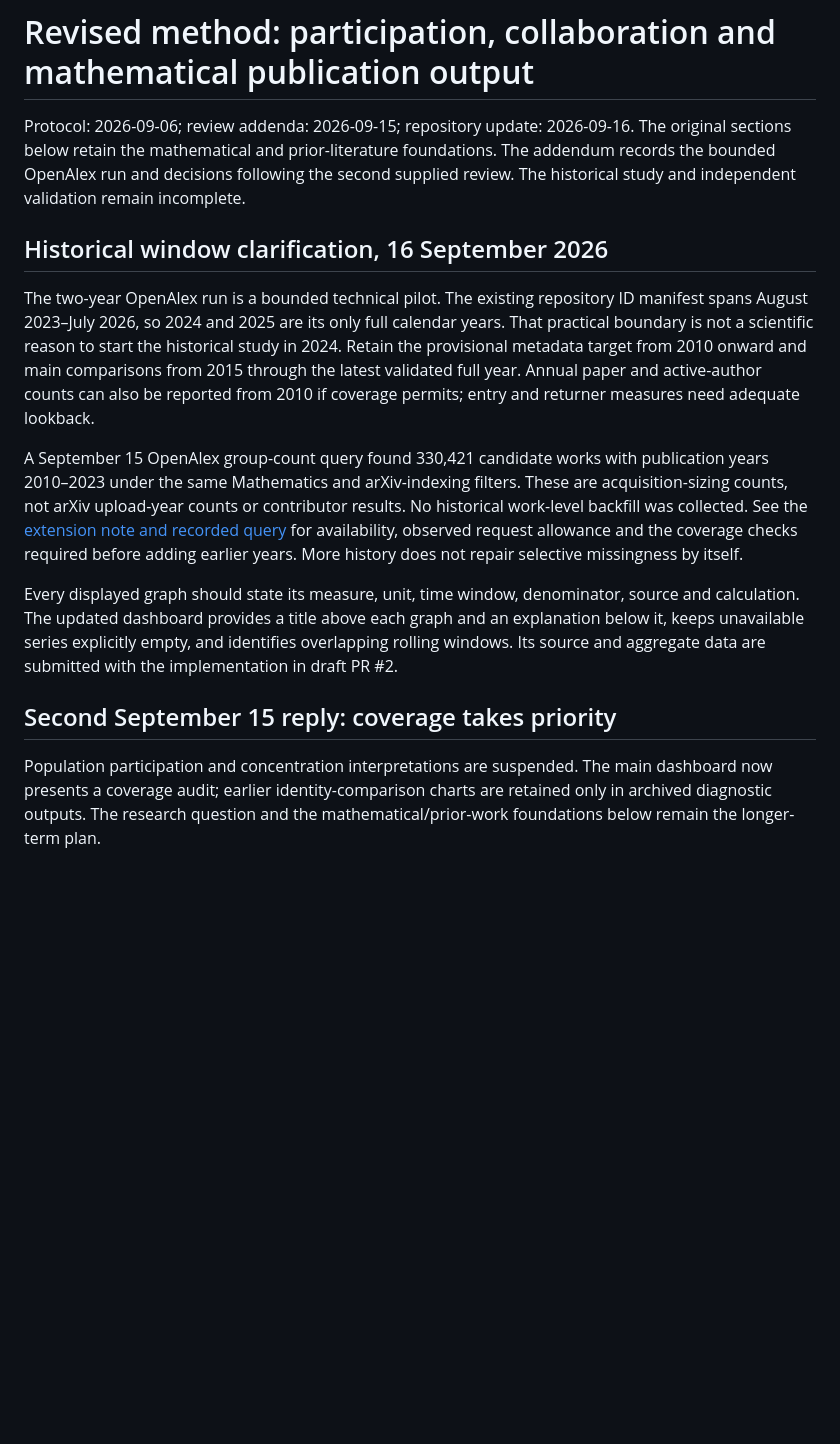
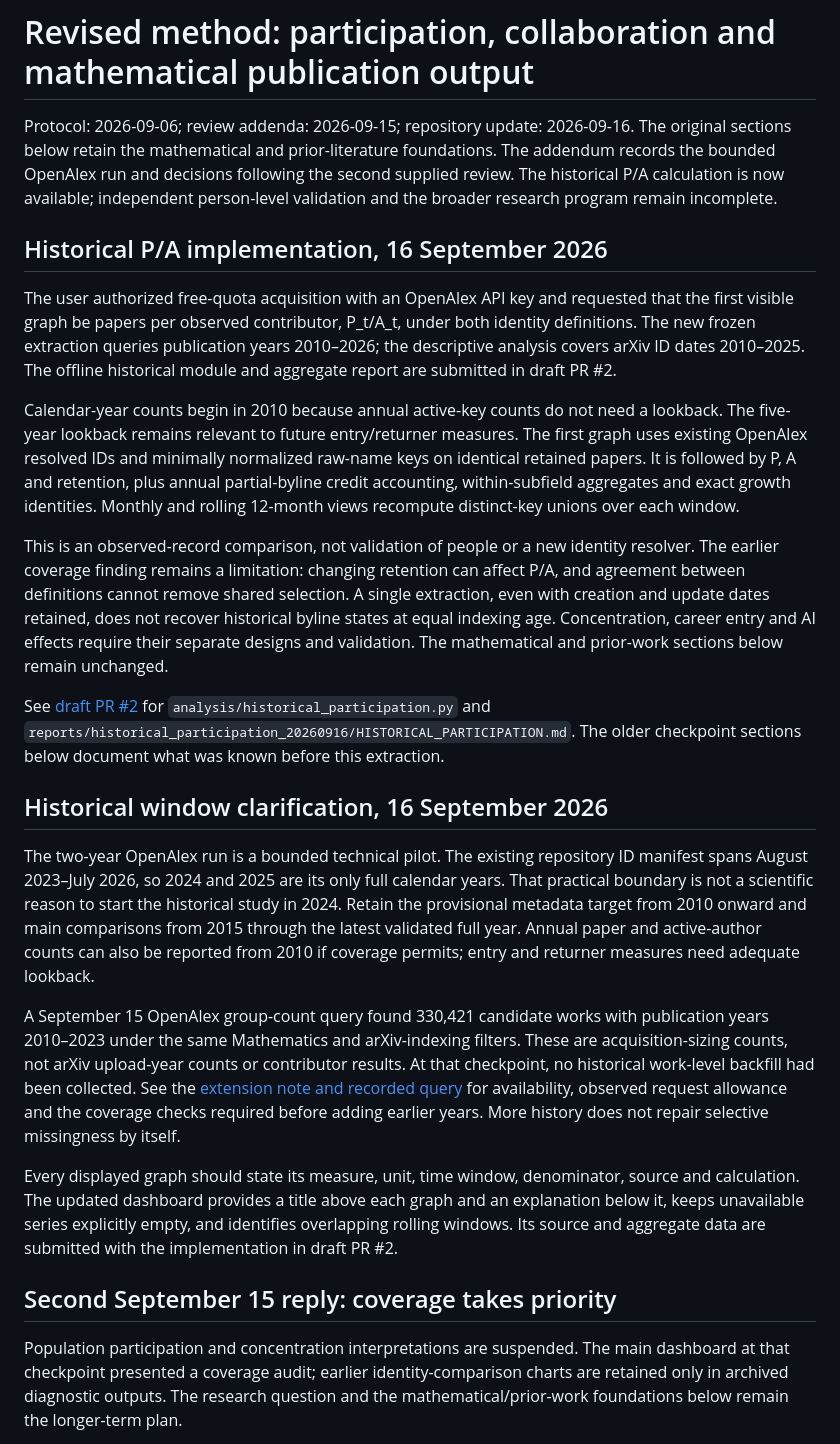
Before and after one commit to Victorpolm/evolution-of-mathematical-research, a Markdown page: ArxivObservatory/analysis/STATISTICAL_RESEARCH_PLAN.md, the part around the change. Drawn GitHub-style; blank space fills up the shorter version.

```diff
--- a/ArxivObservatory/analysis/STATISTICAL_RESEARCH_PLAN.md
+++ b/ArxivObservatory/analysis/STATISTICAL_RESEARCH_PLAN.md
@@ -3,7 +3,17 @@
 Protocol: 2026-09-06; review addenda: 2026-09-15; repository update: 2026-09-16. The original sections below retain
 the mathematical and prior-literature foundations. The addendum records the
 bounded OpenAlex run and decisions following the second supplied review.
-The historical study and independent validation remain incomplete.
+The historical P/A calculation is now available; independent person-level validation and the broader research program remain incomplete.
+
+## Historical P/A implementation, 16 September 2026
+
+The user authorized free-quota acquisition with an OpenAlex API key and requested that the first visible graph be papers per observed contributor, P_t/A_t, under both identity definitions. The new frozen extraction queries publication years 2010–2026; the descriptive analysis covers arXiv ID dates 2010–2025. The offline historical module and aggregate report are submitted in draft PR #2.
+
+Calendar-year counts begin in 2010 because annual active-key counts do not need a lookback. The five-year lookback remains relevant to future entry/returner measures. The first graph uses existing OpenAlex resolved IDs and minimally normalized raw-name keys on identical retained papers. It is followed by P, A and retention, plus annual partial-byline credit accounting, within-subfield aggregates and exact growth identities. Monthly and rolling 12-month views recompute distinct-key unions over each window.
+
+This is an observed-record comparison, not validation of people or a new identity resolver. The earlier coverage finding remains a limitation: changing retention can affect P/A, and agreement between definitions cannot remove shared selection. A single extraction, even with creation and update dates retained, does not recover historical byline states at equal indexing age. Concentration, career entry and AI effects require their separate designs and validation. The mathematical and prior-work sections below remain unchanged.
+
+See [draft PR #2](https://github.com/Victorpolm/evolution-of-mathematical-research/pull/2) for `analysis/historical_participation.py` and `reports/historical_participation_20260916/HISTORICAL_PARTICIPATION.md`. The older checkpoint sections below document what was known before this extraction.
 
 ## Historical window clarification, 16 September 2026
 
@@ -18,7 +28,7 @@ coverage permits; entry and returner measures need adequate lookback.
 A September 15 OpenAlex group-count query found 330,421 candidate works with
 publication years 2010–2023 under the same Mathematics and arXiv-indexing
 filters. These are acquisition-sizing counts, not arXiv upload-year counts or
-contributor results. No historical work-level backfill was collected. See the
+contributor results. At that checkpoint, no historical work-level backfill had been collected. See the
 [extension note and recorded query](../reports/historical_extension_20260915/HISTORICAL_EXTENSION.md)
 for availability, observed request allowance and the coverage checks required
 before adding earlier years. More history does not repair selective missingness
@@ -33,7 +43,7 @@ submitted with the implementation in draft PR #2.
 ## Second September 15 reply: coverage takes priority
 
 Population participation and concentration interpretations are suspended. The
-main dashboard now presents a coverage audit; earlier identity-comparison
+main dashboard at that checkpoint presented a coverage audit; earlier identity-comparison
 charts are retained only in archived diagnostic outputs. The research question
 and the mathematical/prior-work foundations below remain the longer-term plan.
 
```
Also changed, not shown: RESEARCH_CONTEXT.md (+12 -6 lines), 1 other file.
